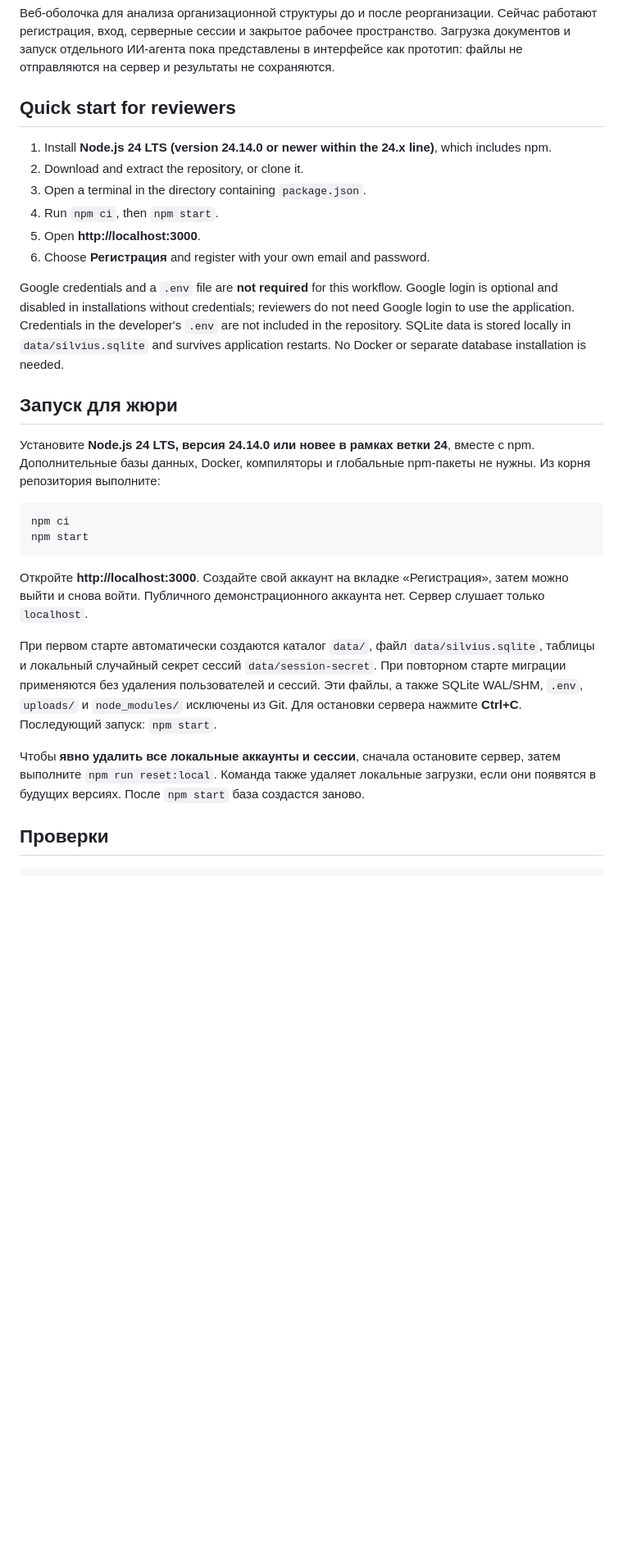
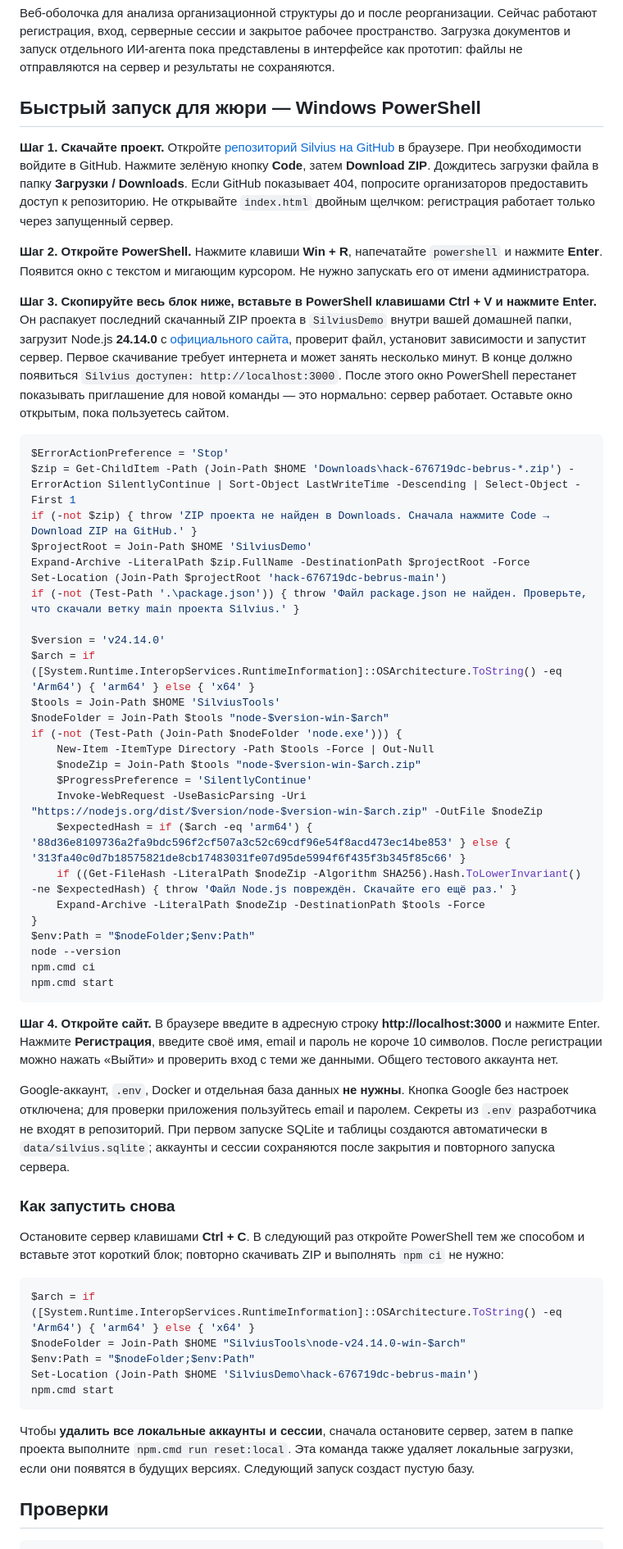
Before and after one commit to BAITC-Hacks/hack-676719dc-bebrus, a Markdown page: README.md, the part around one of its changes. Shown at 82% size. GitHub-like rendering; blank space fills up the shorter version.

Commit message:
docs: make Windows reviewer setup copy-pasteable

````diff
--- a/README.md
+++ b/README.md
@@ -2,31 +2,59 @@
 
 Веб-оболочка для анализа организационной структуры до и после реорганизации. Сейчас работают регистрация, вход, серверные сессии и закрытое рабочее пространство. Загрузка документов и запуск отдельного ИИ-агента пока представлены в интерфейсе как прототип: файлы не отправляются на сервер и результаты не сохраняются.
 
-## Quick start for reviewers
+## Быстрый запуск для жюри — Windows PowerShell
 
-1. Install **Node.js 24 LTS (version 24.14.0 or newer within the 24.x line)**, which includes npm.
-2. Download and extract the repository, or clone it.
-3. Open a terminal in the directory containing `package.json`.
-4. Run `npm ci`, then `npm start`.
-5. Open **http://localhost:3000**.
-6. Choose **Регистрация** and register with your own email and password.
+**Шаг 1. Скачайте проект.** Откройте [репозиторий Silvius на GitHub](https://github.com/BAITC-Hacks/hack-676719dc-bebrus) в браузере. При необходимости войдите в GitHub. Нажмите зелёную кнопку **Code**, затем **Download ZIP**. Дождитесь загрузки файла в папку **Загрузки / Downloads**. Если GitHub показывает 404, попросите организаторов предоставить доступ к репозиторию. Не открывайте `index.html` двойным щелчком: регистрация работает только через запущенный сервер.
 
-Google credentials and a `.env` file are **not required** for this workflow. Google login is optional and disabled in installations without credentials; reviewers do not need Google login to use the application. Credentials in the developer's `.env` are not included in the repository. SQLite data is stored locally in `data/silvius.sqlite` and survives application restarts. No Docker or separate database installation is needed.
+**Шаг 2. Откройте PowerShell.** Нажмите клавиши **Win + R**, напечатайте `powershell` и нажмите **Enter**. Появится окно с текстом и мигающим курсором. Не нужно запускать его от имени администратора.
 
-## Запуск для жюри
+**Шаг 3. Скопируйте весь блок ниже, вставьте в PowerShell клавишами Ctrl + V и нажмите Enter.** Он распакует последний скачанный ZIP проекта в `SilviusDemo` внутри вашей домашней папки, загрузит Node.js **24.14.0** с [официального сайта](https://nodejs.org/en/blog/release/v24.14.0), проверит файл, установит зависимости и запустит сервер. Первое скачивание требует интернета и может занять несколько минут. В конце должно появиться `Silvius доступен: http://localhost:3000`. После этого окно PowerShell перестанет показывать приглашение для новой команды — это нормально: сервер работает. Оставьте окно открытым, пока пользуетесь сайтом.
 
-Установите **Node.js 24 LTS, версия 24.14.0 или новее в рамках ветки 24**, вместе с npm. Дополнительные базы данных, Docker, компиляторы и глобальные npm-пакеты не нужны. Из корня репозитория выполните:
+```powershell
+$ErrorActionPreference = 'Stop'
+$zip = Get-ChildItem -Path (Join-Path $HOME 'Downloads\hack-676719dc-bebrus-*.zip') -ErrorAction SilentlyContinue | Sort-Object LastWriteTime -Descending | Select-Object -First 1
+if (-not $zip) { throw 'ZIP проекта не найден в Downloads. Сначала нажмите Code → Download ZIP на GitHub.' }
+$projectRoot = Join-Path $HOME 'SilviusDemo'
+Expand-Archive -LiteralPath $zip.FullName -DestinationPath $projectRoot -Force
+Set-Location (Join-Path $projectRoot 'hack-676719dc-bebrus-main')
+if (-not (Test-Path '.\package.json')) { throw 'Файл package.json не найден. Проверьте, что скачали ветку main проекта Silvius.' }
 
-```text
-npm ci
-npm start
+$version = 'v24.14.0'
+$arch = if ([System.Runtime.InteropServices.RuntimeInformation]::OSArchitecture.ToString() -eq 'Arm64') { 'arm64' } else { 'x64' }
+$tools = Join-Path $HOME 'SilviusTools'
+$nodeFolder = Join-Path $tools "node-$version-win-$arch"
+if (-not (Test-Path (Join-Path $nodeFolder 'node.exe'))) {
+    New-Item -ItemType Directory -Path $tools -Force | Out-Null
+    $nodeZip = Join-Path $tools "node-$version-win-$arch.zip"
+    $ProgressPreference = 'SilentlyContinue'
+    Invoke-WebRequest -UseBasicParsing -Uri "https://nodejs.org/dist/$version/node-$version-win-$arch.zip" -OutFile $nodeZip
+    $expectedHash = if ($arch -eq 'arm64') { '88d36e8109736a2fa9bdc596f2cf507a3c52c69cdf96e54f8acd473ec14be853' } else { '313fa40c0d7b18575821de8cb17483031fe07d95de5994f6f435f3b345f85c66' }
+    if ((Get-FileHash -LiteralPath $nodeZip -Algorithm SHA256).Hash.ToLowerInvariant() -ne $expectedHash) { throw 'Файл Node.js повреждён. Скачайте его ещё раз.' }
+    Expand-Archive -LiteralPath $nodeZip -DestinationPath $tools -Force
+}
+$env:Path = "$nodeFolder;$env:Path"
+node --version
+npm.cmd ci
+npm.cmd start
 ```
 
-Откройте **http://localhost:3000**. Создайте свой аккаунт на вкладке «Регистрация», затем можно выйти и снова войти. Публичного демонстрационного аккаунта нет. Сервер слушает только `localhost`.
+**Шаг 4. Откройте сайт.** В браузере введите в адресную строку **http://localhost:3000** и нажмите Enter. Нажмите **Регистрация**, введите своё имя, email и пароль не короче 10 символов. После регистрации можно нажать «Выйти» и проверить вход с теми же данными. Общего тестового аккаунта нет.
 
-При первом старте автоматически создаются каталог `data/`, файл `data/silvius.sqlite`, таблицы и локальный случайный секрет сессий `data/session-secret`. При повторном старте миграции применяются без удаления пользователей и сессий. Эти файлы, а также SQLite WAL/SHM, `.env`, `uploads/` и `node_modules/` исключены из Git. Для остановки сервера нажмите **Ctrl+C**. Последующий запуск: `npm start`.
+Google-аккаунт, `.env`, Docker и отдельная база данных **не нужны**. Кнопка Google без настроек отключена; для проверки приложения пользуйтесь email и паролем. Секреты из `.env` разработчика не входят в репозиторий. При первом запуске SQLite и таблицы создаются автоматически в `data/silvius.sqlite`; аккаунты и сессии сохраняются после закрытия и повторного запуска сервера.
 
-Чтобы **явно удалить все локальные аккаунты и сессии**, сначала остановите сервер, затем выполните `npm run reset:local`. Команда также удаляет локальные загрузки, если они появятся в будущих версиях. После `npm start` база создастся заново.
+### Как запустить снова
+
+Остановите сервер клавишами **Ctrl + C**. В следующий раз откройте PowerShell тем же способом и вставьте этот короткий блок; повторно скачивать ZIP и выполнять `npm ci` не нужно:
+
+```powershell
+$arch = if ([System.Runtime.InteropServices.RuntimeInformation]::OSArchitecture.ToString() -eq 'Arm64') { 'arm64' } else { 'x64' }
+$nodeFolder = Join-Path $HOME "SilviusTools\node-v24.14.0-win-$arch"
+$env:Path = "$nodeFolder;$env:Path"
+Set-Location (Join-Path $HOME 'SilviusDemo\hack-676719dc-bebrus-main')
+npm.cmd start
+```
+
+Чтобы **удалить все локальные аккаунты и сессии**, сначала остановите сервер, затем в папке проекта выполните `npm.cmd run reset:local`. Эта команда также удаляет локальные загрузки, если они появятся в будущих версиях. Следующий запуск создаст пустую базу.
 
 ## Проверки
 
````
Also changed, not shown: other parts of README.md (+7 -6 lines).
